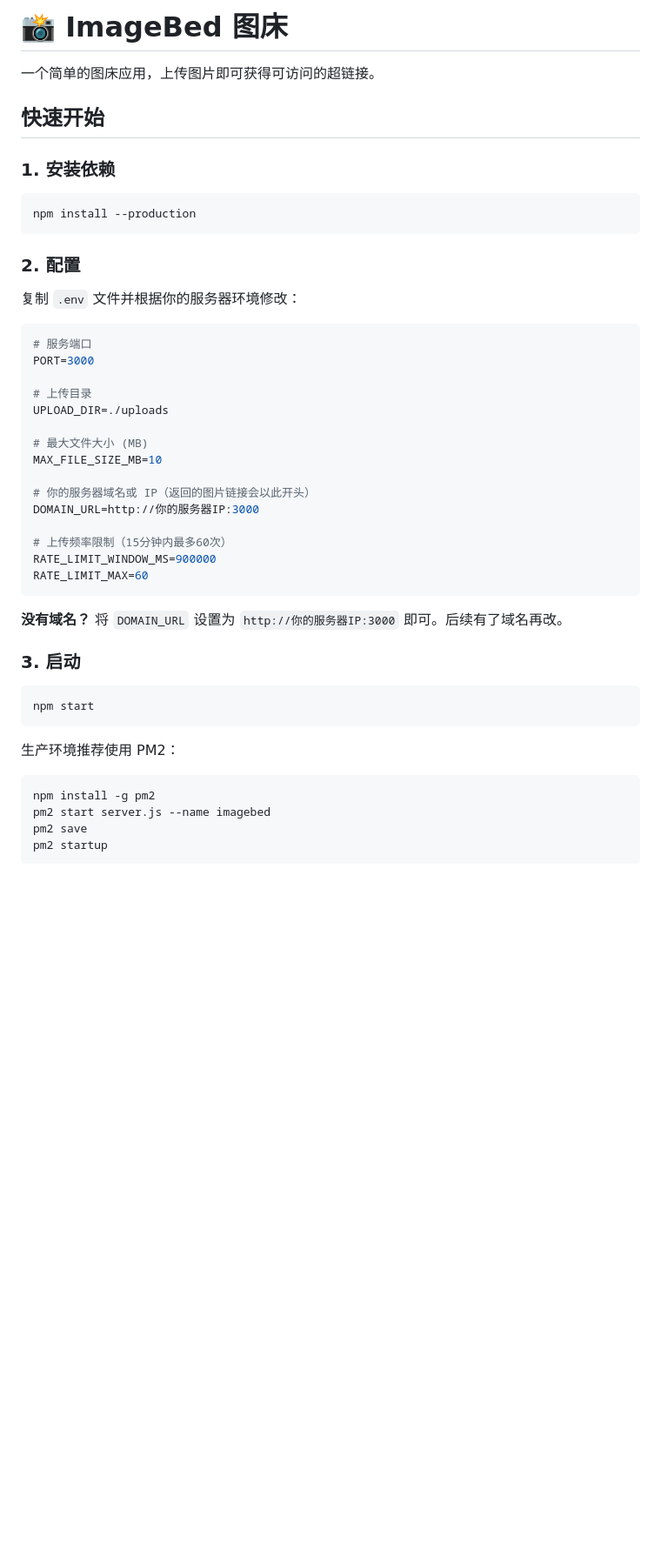
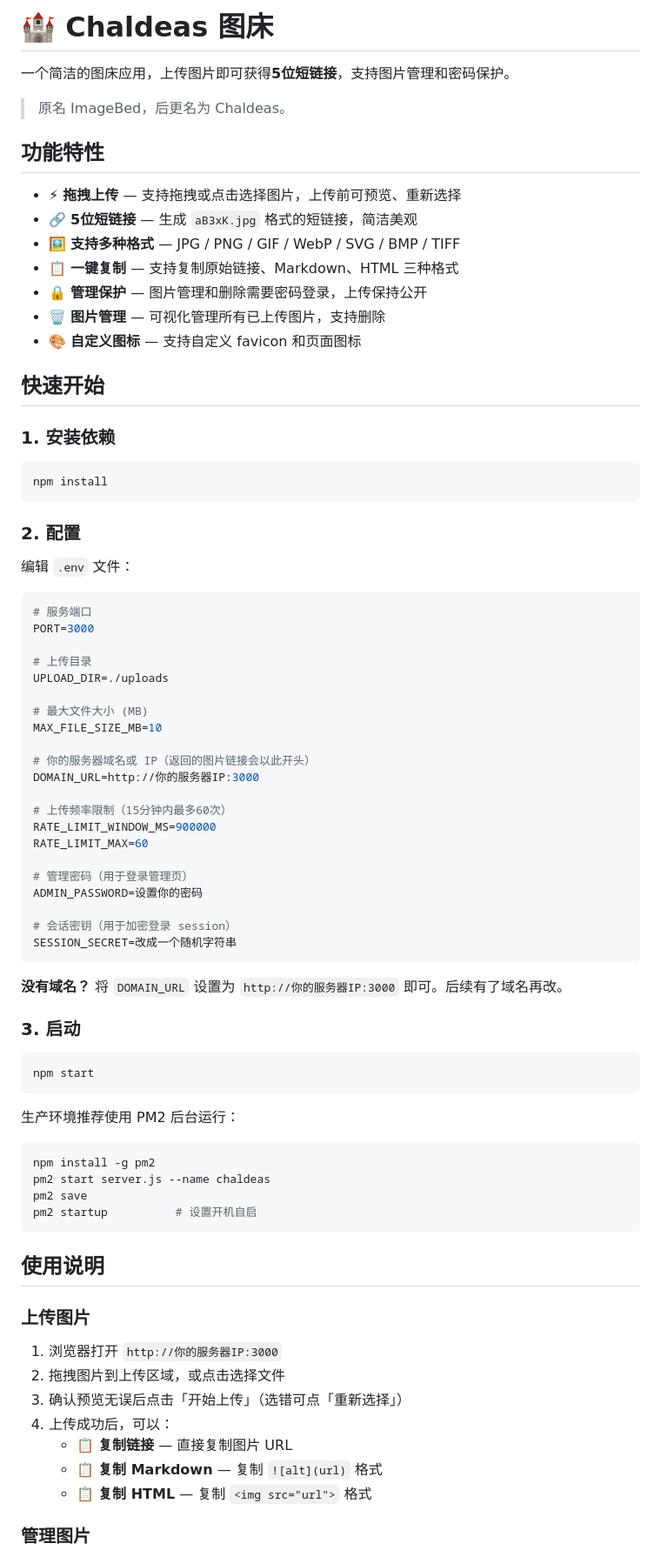
Before and after one commit to inekoarc/ImageBed, a Markdown page: README.md, the part around one of its changes. Shown at 87% size. Rendered like a GitHub page; blank space fills up the shorter version.

````diff
--- a/README.md
+++ b/README.md
@@ -1,20 +1,32 @@
-# 📸 ImageBed 图床
+# 🏰 Chaldeas 图床
 
-一个简单的图床应用，上传图片即可获得可访问的超链接。
+一个简洁的图床应用，上传图片即可获得**5位短链接**，支持图片管理和密码保护。
+
+> 原名 ImageBed，后更名为 Chaldeas。
+
+## 功能特性
+
+- ⚡ **拖拽上传** — 支持拖拽或点击选择图片，上传前可预览、重新选择
+- 🔗 **5位短链接** — 生成 `aB3xK.jpg` 格式的短链接，简洁美观
+- 🖼️ **支持多种格式** — JPG / PNG / GIF / WebP / SVG / BMP / TIFF
+- 📋 **一键复制** — 支持复制原始链接、Markdown、HTML 三种格式
+- 🔒 **管理保护** — 图片管理和删除需要密码登录，上传保持公开
+- 🗑️ **图片管理** — 可视化管理所有已上传图片，支持删除
+- 🎨 **自定义图标** — 支持自定义 favicon 和页面图标
 
 ## 快速开始
 
 ### 1. 安装依赖
 
 ```bash
-npm install --production
+npm install
 ```
 
 ### 2. 配置
 
-复制 `.env` 文件并根据你的服务器环境修改：
+编辑 `.env` 文件：
 
-```bash
+```env
 # 服务端口
 PORT=3000
 
@@ -30,6 +42,12 @@ DOMAIN_URL=http://你的服务器IP:3000
 # 上传频率限制（15分钟内最多60次）
 RATE_LIMIT_WINDOW_MS=900000
 RATE_LIMIT_MAX=60
+
+# 管理密码（用于登录管理页）
+ADMIN_PASSWORD=设置你的密码
+
+# 会话密钥（用于加密登录 session）
+SESSION_SECRET=改成一个随机字符串
 ```
 
 **没有域名？** 将 `DOMAIN_URL` 设置为 `http://你的服务器IP:3000` 即可。后续有了域名再改。
@@ -40,11 +58,26 @@ RATE_LIMIT_MAX=60
 npm start
 ```
 
-生产环境推荐使用 PM2：
+生产环境推荐使用 PM2 后台运行：
 
 ```bash
 npm install -g pm2
-pm2 start server.js --name imagebed
+pm2 start server.js --name chaldeas
 pm2 save
-pm2 startup
+pm2 startup          # 设置开机自启
 ```
+
+## 使用说明
+
+### 上传图片
+
+1. 浏览器打开 `http://你的服务器IP:3000`
+2. 拖拽图片到上传区域，或点击选择文件
+3. 确认预览无误后点击「开始上传」（选错可点「重新选择」）
+4. 上传成功后，可以：
+   - 📋 **复制链接** — 直接复制图片 URL
+   - 📋 **复制 Markdown** — 复制 `![alt](url)` 格式
+   - 📋 **复制 HTML** — 复制 `<img src="url">` 格式
+
+### 管理图片
+
````
Also changed, not shown: other parts of README.md (+68 -51 lines).
